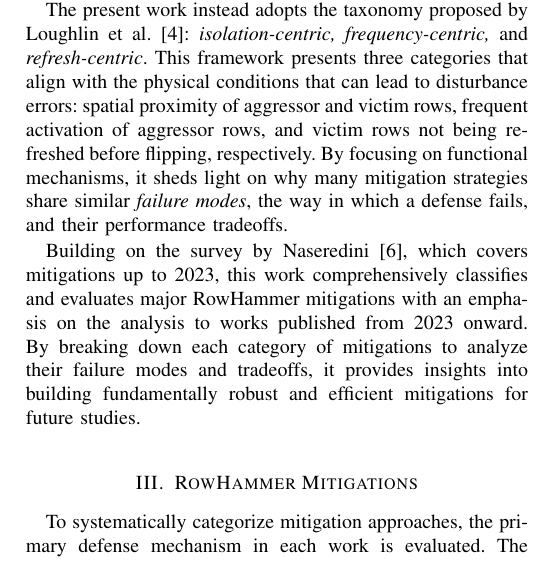
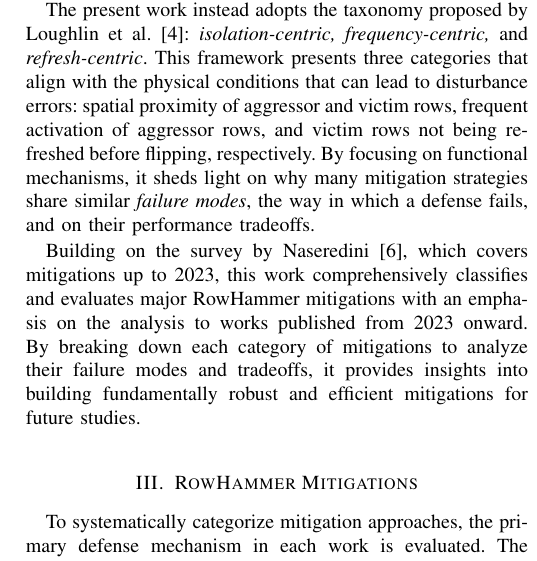
Before and after one commit to HaorongX/rowhammer-mitigation-review, a LaTeX paper (review.tex): part of one column of page 3 of 11, cut so that both start at the same text. Compiled offline with pdfLaTeX.

Commit message:
txs auto checkin

```diff
--- a/review.tex
+++ b/review.tex
@@ -113,7 +113,7 @@ Over the last decade, many mitigations have been proposed and defeated. Some sop
 
 RowHammer has been heavily researched since its first appearance, and many mitigation strategies have been proposed accordingly. Many works have attempted to synthesize the knowledge in the field (e.g., \cite{Naseredini23,Loughlin21,Zhang24,Kim25,MutluKim20,Mutlu23,Mutlu23_2}), and some have tried to establish a uniform taxonomy for classifying RowHammer mitigations to provide insight for future research. A popular one is based on implementation level, dividing mitigations into either software-based or hardware-based. However, these two categories are too broad, and some recent works (e.g.\cite{Ojha25}) have employed a software-hardware co-design approach, blurring the line between these two categories.
 
-The present work instead adopts the taxonomy proposed by Loughlin et al.\cite{Loughlin21}: \textit{isolation-centric, frequency-centric,} and \textit{refresh-centric}. This framework presents three categories that align with the physical conditions that can lead to disturbance errors: spatial proximity of aggressor and victim rows, frequent activation of aggressor rows, and victim rows not being refreshed before flipping, respectively. By focusing on functional mechanisms, it sheds light on why many mitigation strategies share similar \textit{failure modes}, the way in which a defense fails, and their performance tradeoffs.
+The present work instead adopts the taxonomy proposed by Loughlin et al.\cite{Loughlin21}: \textit{isolation-centric, frequency-centric,} and \textit{refresh-centric}. This framework presents three categories that align with the physical conditions that can lead to disturbance errors: spatial proximity of aggressor and victim rows, frequent activation of aggressor rows, and victim rows not being refreshed before flipping, respectively. By focusing on functional mechanisms, it sheds light on why many mitigation strategies share similar \textit{failure modes}, the way in which a defense fails, and on their performance tradeoffs.
 
 Building on the survey by Naseredini\cite{Naseredini23}, which covers mitigations up to 2023, this work comprehensively classifies and evaluates major RowHammer mitigations with an emphasis on the analysis to works published from 2023 onward. By breaking down each category of mitigations to analyze their failure modes and tradeoffs, it provides insights into building fundamentally robust and efficient mitigations for future studies.
 
```
